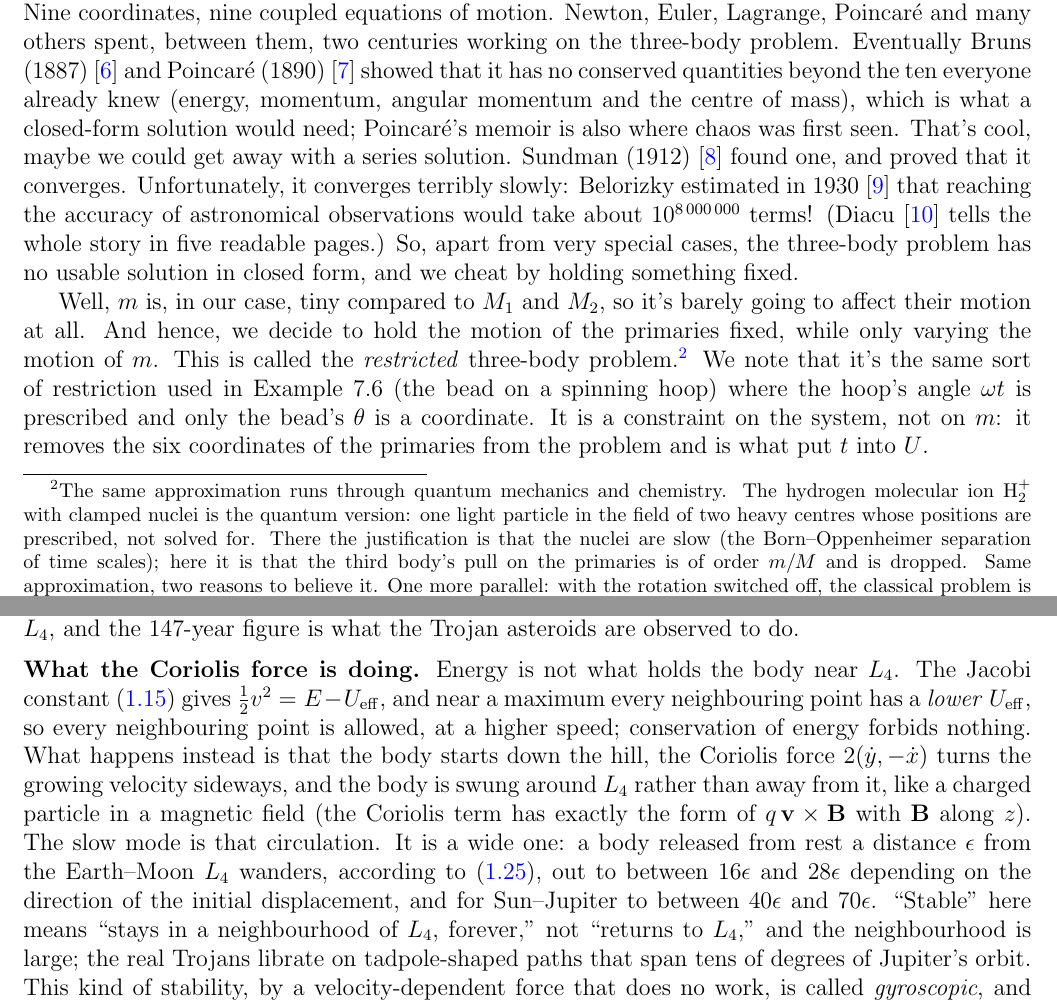
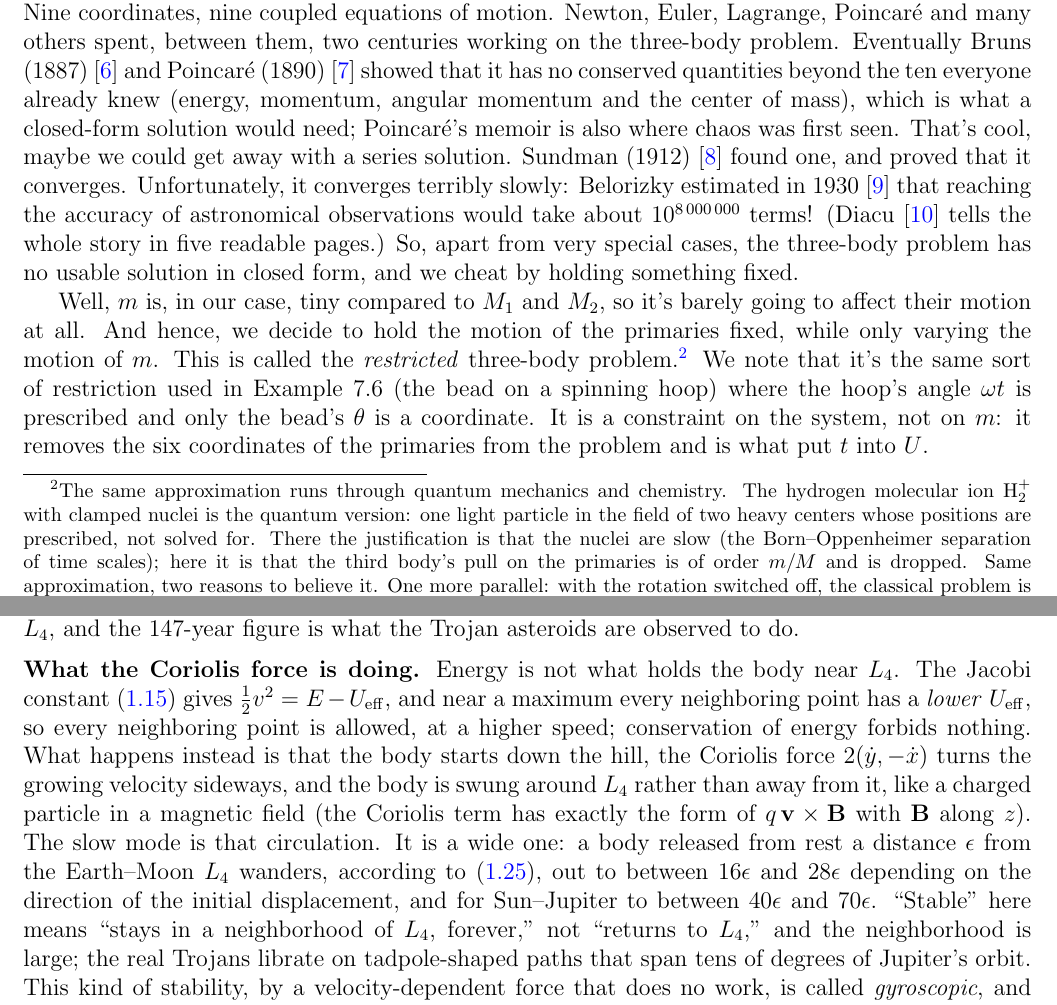
Before and after one commit to mglerner/ClassicalMechanics, a LaTeX document (Lagrangian/AstroLagrangeHandout/AstroLagrange.tex): two parts of pages 4 and 16 of 25, joined at a grey line, cut so that both start at the same text. Compiled offline with pdfLaTeX.

Commit message:
AstroLagrange: American spellings (center x4, neighboring x2, neighborhood x3, canceled; Michael, 2026-11-06); rebuilt
Co-Authored-By: Claude Fable 5.1 <noreply@anthropic.com>

```diff
--- a/Lagrangian/AstroLagrangeHandout/AstroLagrange.tex
+++ b/Lagrangian/AstroLagrangeHandout/AstroLagrange.tex
@@ -246,7 +246,7 @@ stated to this point, is the three-body problem. Nine coordinates, nine coupled
 equations of motion. Newton, Euler, Lagrange, Poincar\'e and many others spent, between
 them, two centuries working on the three-body problem. Eventually Bruns (1887)~\cite{bruns} and
 Poincar\'e (1890)~\cite{poincare} showed that it has no conserved quantities beyond the ten everyone already
-knew (energy, momentum, angular momentum and the centre of mass), which is what a closed-form
+knew (energy, momentum, angular momentum and the center of mass), which is what a closed-form
 solution would need; Poincar\'e's memoir is also where chaos was first seen. That's cool,
 maybe we could get away with a series solution. Sundman (1912)~\cite{sundman} found one, and proved that it
 converges. Unfortunately, it converges terribly slowly: Belorizky estimated in 1930~\cite{belorizky} that
@@ -261,12 +261,12 @@ the primaries fixed, while only varying the motion of $m$. This is called the
 \emph{restricted} three-body problem.\footnote{The same approximation runs
   through quantum mechanics and chemistry. The hydrogen molecular ion
   $\mathrm{H}_2^+$ with clamped nuclei is the quantum version: one light
-  particle in the field of two heavy centres whose positions are prescribed, not
+  particle in the field of two heavy centers whose positions are prescribed, not
   solved for. There the justification is that the nuclei are slow (the
   Born--Oppenheimer separation of time scales); here it is that the third body's
   pull on the primaries is of order $m/M$ and is dropped. Same approximation,
   two reasons to believe it. One more parallel: with the rotation switched off,
-  the classical problem is Euler's problem of two fixed centres, which is
+  the classical problem is Euler's problem of two fixed centers, which is
   exactly solvable, just as $\mathrm{H}_2^+$ separates in prolate spheroidal
   coordinates. What makes the rotating problem hard is the Coriolis force, the
   velocity-dependent term in the equations of motion \eqref{eq:eom3} (Step~5).}
@@ -1002,7 +1002,7 @@ observed to do.
 \tocentry[subsubsection]{What the Coriolis force is doing}
 \noindent\textbf{What the Coriolis force is doing.} Energy is not what holds the body near
 $L_4$. The Jacobi constant \eqref{eq:jacobi3} gives $\tfrac12 v^2 = E - \Ueff$, and near a
-maximum every neighbouring point has a \emph{lower} $\Ueff$, so every neighbouring point is
+maximum every neighboring point has a \emph{lower} $\Ueff$, so every neighboring point is
 allowed, at a higher speed; conservation of energy forbids nothing. What happens instead is
 that the body starts down the hill, the Coriolis force $2(\dot y, -\dot x)$ turns the growing
 velocity sideways, and the body is swung around $L_4$ rather than away from it, like a charged
@@ -1011,8 +1011,8 @@ particle in a magnetic field (the Coriolis term has exactly the form of $q\,\mat
 body released from rest a distance $\epsilon$ from the Earth--Moon $L_4$ wanders, according to
 \eqref{eq:linear}, out to between $16\epsilon$ and $28\epsilon$ depending on the direction of
 the initial displacement, and for Sun--Jupiter to between $40\epsilon$ and $70\epsilon$.
-``Stable'' here means ``stays in a neighbourhood of $L_4$, forever,'' not ``returns to
-$L_4$,'' and the neighbourhood is large; the real Trojans librate on tadpole-shaped paths that
+``Stable'' here means ``stays in a neighborhood of $L_4$, forever,'' not ``returns to
+$L_4$,'' and the neighborhood is large; the real Trojans librate on tadpole-shaped paths that
 span tens of degrees of Jupiter's orbit. This kind of stability, by a velocity-dependent force
 that does no work, is called \emph{gyroscopic}, and Greenberg and Davis, ``Stability at
 potential maxima,'' Am.\ J.\ Phys.\ \textbf{46}, 1068 (1978), is a short, readable account. It
```
Also changed, not shown: Lagrangian/AstroLagrangeHandout/AstroLagrange (student).pdf, Lagrangian/AstroLagrangeHandout/AstroLagrange-keysheet.pdf, Lagrangian/AstroLagrangeHandout/AstroLagrange.pdf, Lagrangian/AstroLagrangeHandout/AstroLagrange.tex (8 more changed lines).
